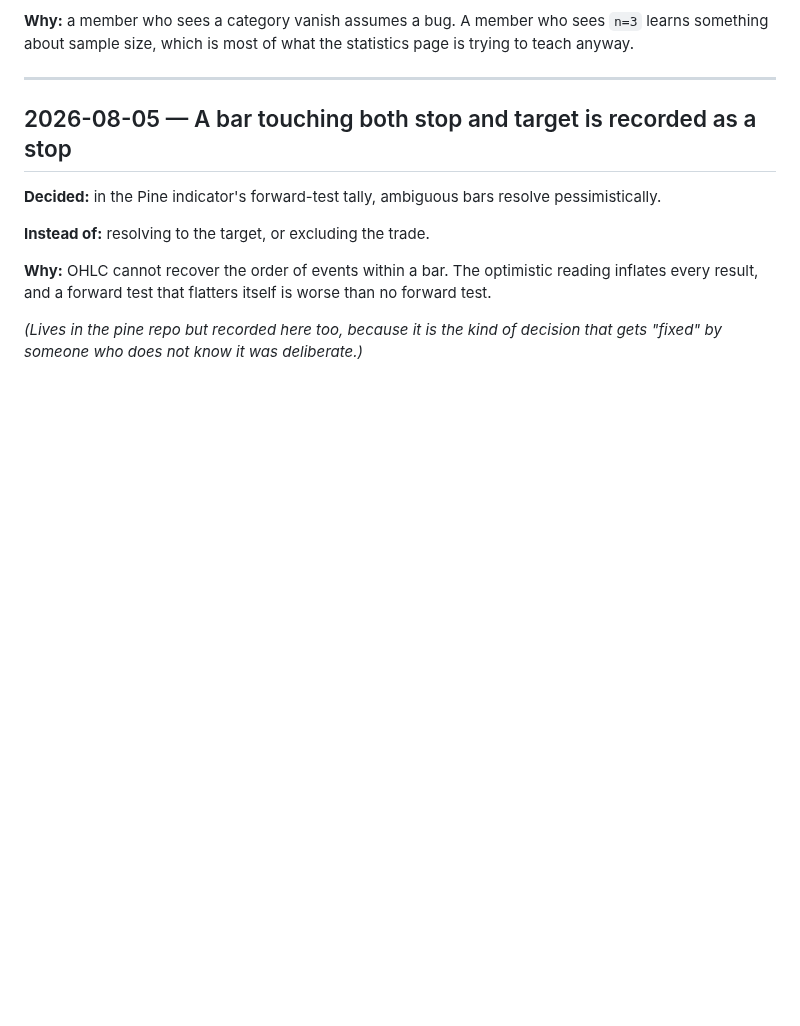
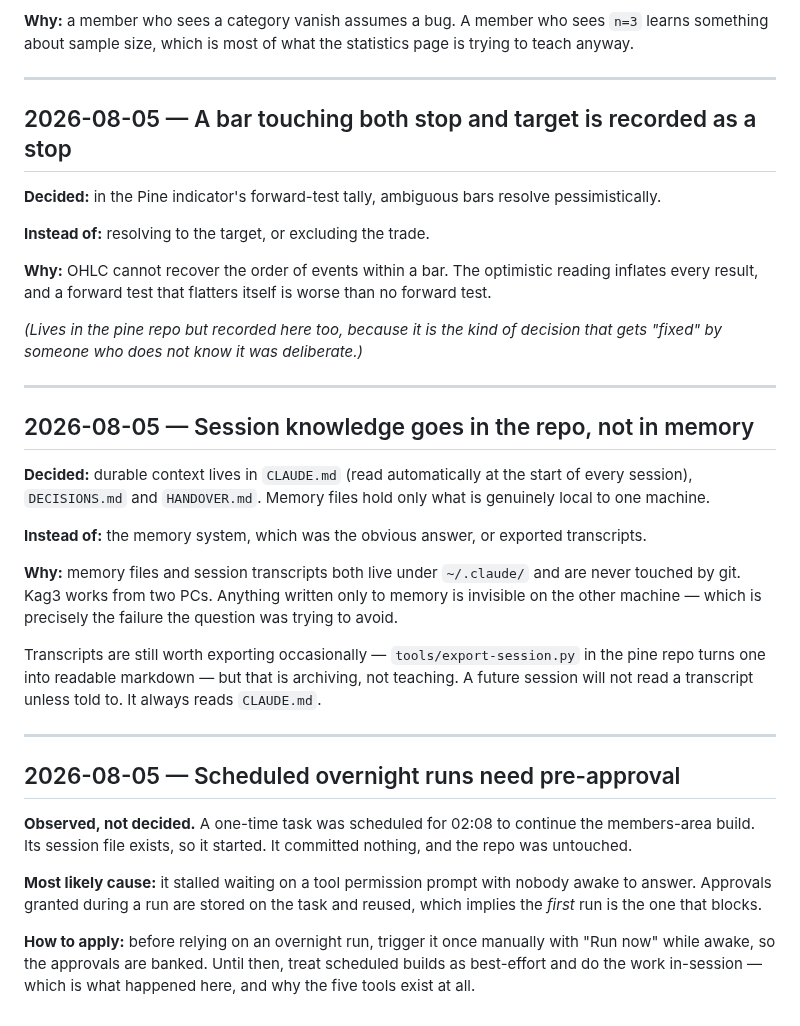
Before and after one commit to KingKag3/the-mentorship-guide, a Markdown page: DECISIONS.md, the part around the change. GitHub-like rendering; blank space fills up the shorter version.

```diff
--- a/DECISIONS.md
+++ b/DECISIONS.md
@@ -96,3 +96,36 @@ result, and a forward test that flatters itself is worse than no forward test.
 
 *(Lives in the pine repo but recorded here too, because it is the kind of decision that gets
 "fixed" by someone who does not know it was deliberate.)*
+
+---
+
+## 2026-08-05 — Session knowledge goes in the repo, not in memory
+
+**Decided:** durable context lives in `CLAUDE.md` (read automatically at the start of every
+session), `DECISIONS.md` and `HANDOVER.md`. Memory files hold only what is genuinely local to one
+machine.
+
+**Instead of:** the memory system, which was the obvious answer, or exported transcripts.
+
+**Why:** memory files and session transcripts both live under `~/.claude/` and are never touched by
+git. Kag3 works from two PCs. Anything written only to memory is invisible on the other machine —
+which is precisely the failure the question was trying to avoid.
+
+Transcripts are still worth exporting occasionally — `tools/export-session.py` in the pine repo
+turns one into readable markdown — but that is archiving, not teaching. A future session will not
+read a transcript unless told to. It always reads `CLAUDE.md`.
+
+---
+
+## 2026-08-05 — Scheduled overnight runs need pre-approval
+
+**Observed, not decided.** A one-time task was scheduled for 02:08 to continue the members-area
+build. Its session file exists, so it started. It committed nothing, and the repo was untouched.
+
+**Most likely cause:** it stalled waiting on a tool permission prompt with nobody awake to answer.
+Approvals granted during a run are stored on the task and reused, which implies the *first* run is
+the one that blocks.
+
+**How to apply:** before relying on an overnight run, trigger it once manually with "Run now" while
+awake, so the approvals are banked. Until then, treat scheduled builds as best-effort and do the
+work in-session — which is what happened here, and why the five tools exist at all.
```
Also changed, not shown: HANDOVER.md (+21 -0 lines).
